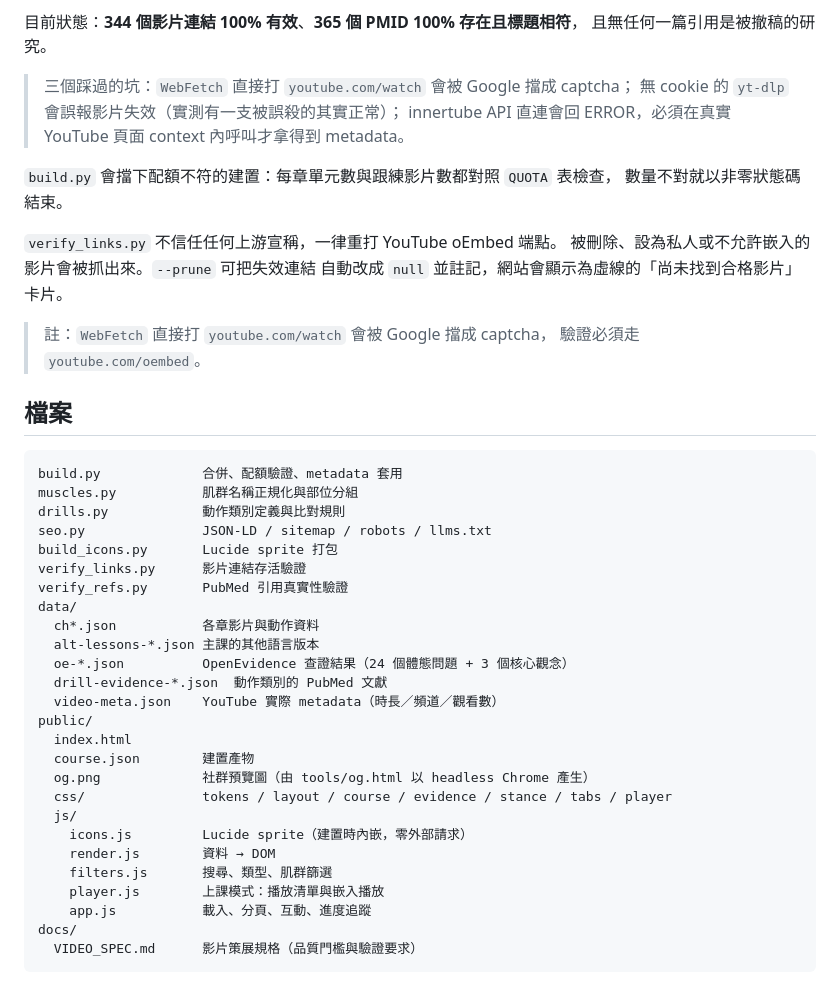
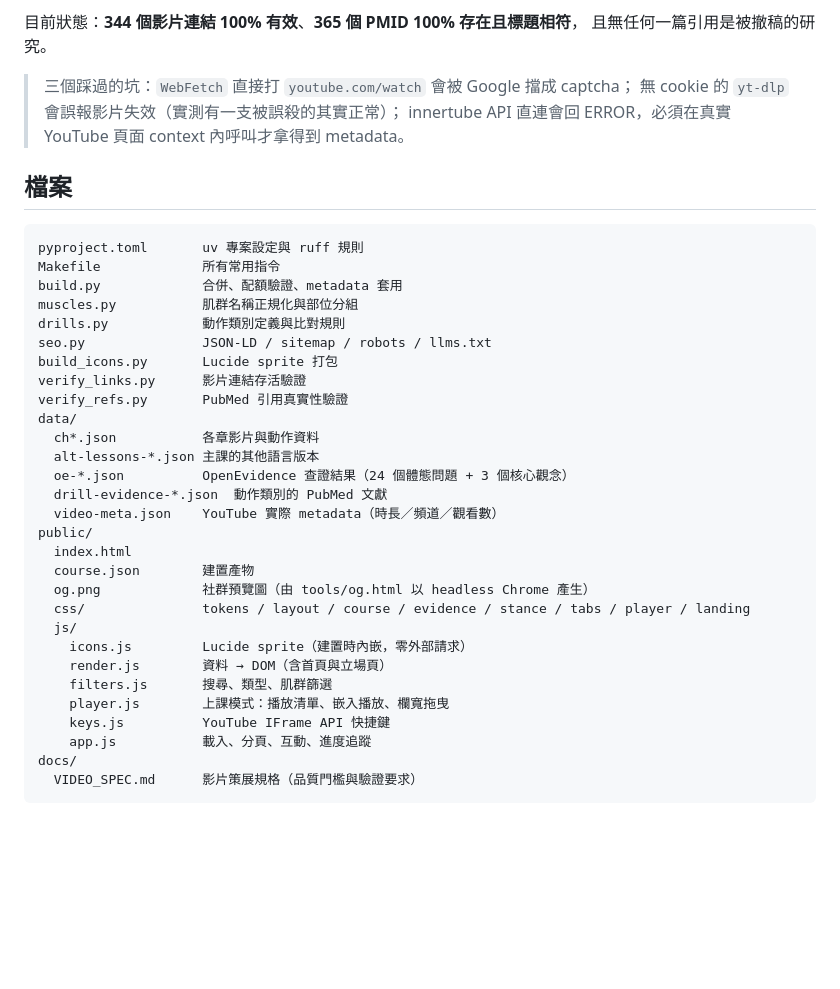
Before and after one commit to htlin222/curate-course, a Markdown page: README.md, the part around one of its changes. Drawn GitHub-style; blank space fills up the shorter version.

````diff
--- a/README.md
+++ b/README.md
@@ -98,19 +108,11 @@ npm exec --yes -- wrangler@4 pages deploy public --project-name body-course
 > 無 cookie 的 `yt-dlp` 會誤報影片失效（實測有一支被誤殺的其實正常）；
 > innertube API 直連會回 ERROR，必須在真實 YouTube 頁面 context 內呼叫才拿得到 metadata。
 
-`build.py` 會擋下配額不符的建置：每章單元數與跟練影片數都對照 `QUOTA` 表檢查，
-數量不對就以非零狀態碼結束。
-
-`verify_links.py` 不信任任何上游宣稱，一律重打 YouTube oEmbed 端點。
-被刪除、設為私人或不允許嵌入的影片會被抓出來。`--prune` 可把失效連結
-自動改成 `null` 並註記，網站會顯示為虛線的「尚未找到合格影片」卡片。
-
-> 註：`WebFetch` 直接打 `youtube.com/watch` 會被 Google 擋成 captcha，
-> 驗證必須走 `youtube.com/oembed`。
-
 ## 檔案
 
 ```
+pyproject.toml       uv 專案設定與 ruff 規則
+Makefile             所有常用指令
 build.py             合併、配額驗證、metadata 套用
 muscles.py           肌群名稱正規化與部位分組
 drills.py            動作類別定義與比對規則
@@ -128,12 +130,13 @@ public/
   index.html
   course.json        建置產物
   og.png             社群預覽圖（由 tools/og.html 以 headless Chrome 產生）
-  css/               tokens / layout / course / evidence / stance / tabs / player
+  css/               tokens / layout / course / evidence / stance / tabs / player / landing
   js/
     icons.js         Lucide sprite（建置時內嵌，零外部請求）
-    render.js        資料 → DOM
+    render.js        資料 → DOM（含首頁與立場頁）
     filters.js       搜尋、類型、肌群篩選
-    player.js        上課模式：播放清單與嵌入播放
+    player.js        上課模式：播放清單、嵌入播放、欄寬拖曳
+    keys.js          YouTube IFrame API 快捷鍵
     app.js           載入、分頁、互動、進度追蹤
 docs/
   VIDEO_SPEC.md      影片策展規格（品質門檻與驗證要求）
````
Also changed, not shown: other parts of README.md (+26 -10 lines).
